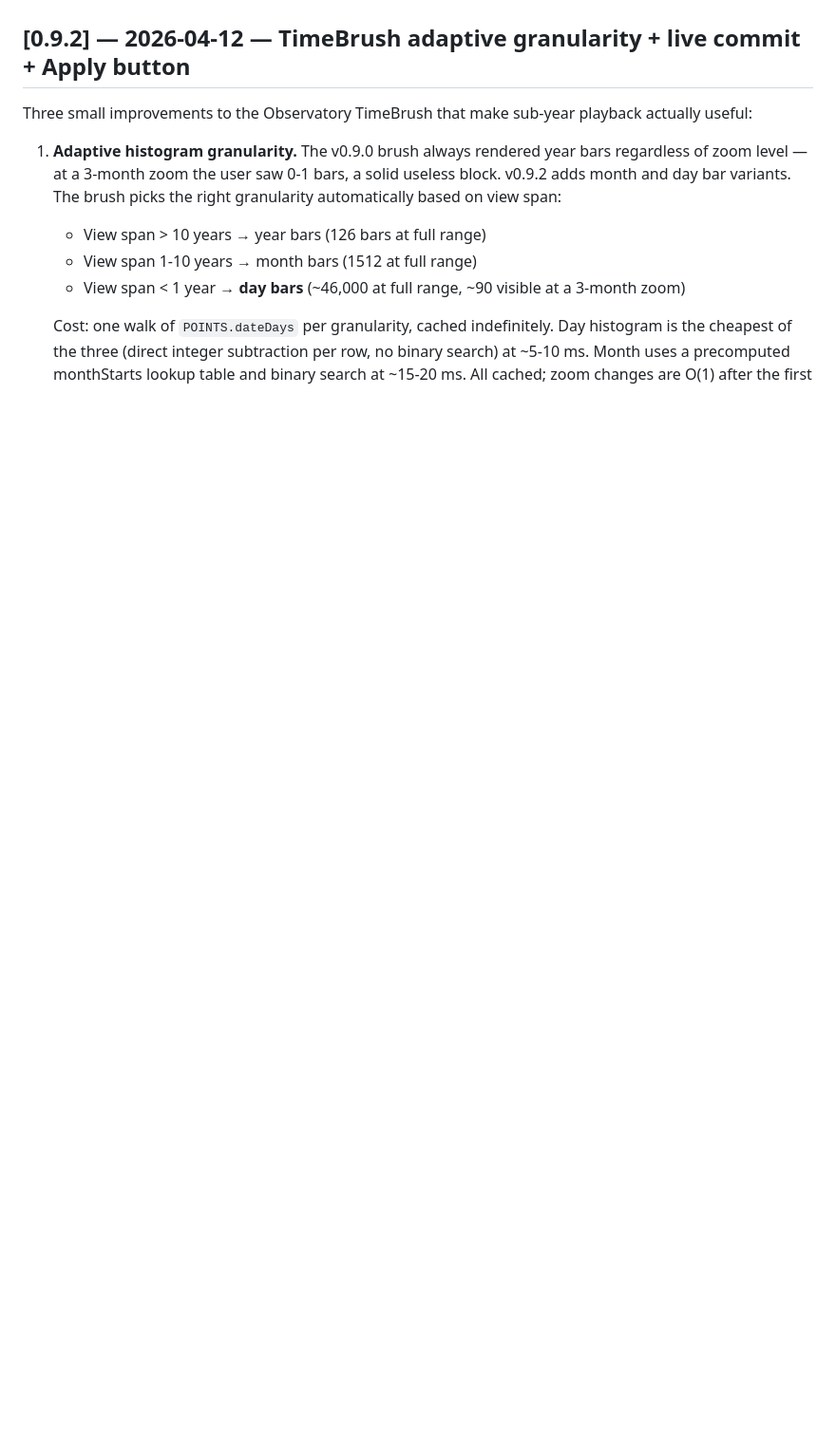
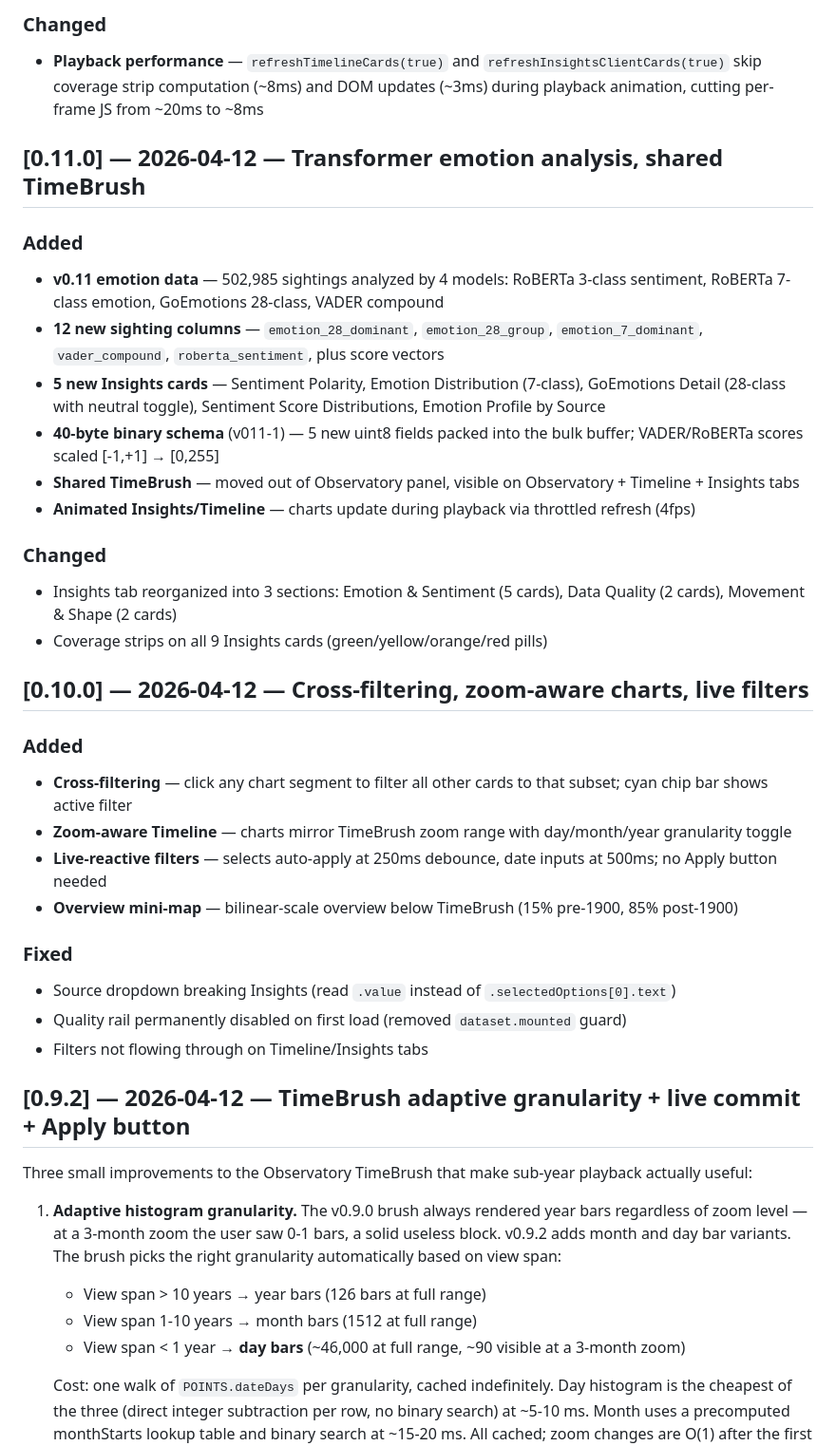
Before and after one commit to UFOSINT/ufosint-explorer, a Markdown page: CHANGELOG.md, the part around one of its changes. Shown at 95% size. GitHub-like rendering; blank space fills up the shorter version.

```diff
--- a/CHANGELOG.md
+++ b/CHANGELOG.md
@@ -19,3 +53,32 @@ Nothing yet.
+### Changed
+- **Playback performance** — `refreshTimelineCards(true)` and `refreshInsightsClientCards(true)` skip coverage strip computation (~8ms) and DOM updates (~3ms) during playback animation, cutting per-frame JS from ~20ms to ~8ms
+
+## [0.11.0] — 2026-04-12 — Transformer emotion analysis, shared TimeBrush
+
+### Added
+- **v0.11 emotion data** — 502,985 sightings analyzed by 4 models: RoBERTa 3-class sentiment, RoBERTa 7-class emotion, GoEmotions 28-class, VADER compound
+- **12 new sighting columns** — `emotion_28_dominant`, `emotion_28_group`, `emotion_7_dominant`, `vader_compound`, `roberta_sentiment`, plus score vectors
+- **5 new Insights cards** — Sentiment Polarity, Emotion Distribution (7-class), GoEmotions Detail (28-class with neutral toggle), Sentiment Score Distributions, Emotion Profile by Source
+- **40-byte binary schema** (v011-1) — 5 new uint8 fields packed into the bulk buffer; VADER/RoBERTa scores scaled [-1,+1] → [0,255]
+- **Shared TimeBrush** — moved out of Observatory panel, visible on Observatory + Timeline + Insights tabs
+- **Animated Insights/Timeline** — charts update during playback via throttled refresh (4fps)
+
+### Changed
+- Insights tab reorganized into 3 sections: Emotion & Sentiment (5 cards), Data Quality (2 cards), Movement & Shape (2 cards)
+- Coverage strips on all 9 Insights cards (green/yellow/orange/red pills)
+
+## [0.10.0] — 2026-04-12 — Cross-filtering, zoom-aware charts, live filters
+
+### Added
+- **Cross-filtering** — click any chart segment to filter all other cards to that subset; cyan chip bar shows active filter
+- **Zoom-aware Timeline** — charts mirror TimeBrush zoom range with day/month/year granularity toggle
+- **Live-reactive filters** — selects auto-apply at 250ms debounce, date inputs at 500ms; no Apply button needed
+- **Overview mini-map** — bilinear-scale overview below TimeBrush (15% pre-1900, 85% post-1900)
+
+### Fixed
+- Source dropdown breaking Insights (read `.value` instead of `.selectedOptions[0].text`)
+- Quality rail permanently disabled on first load (removed `dataset.mounted` guard)
+- Filters not flowing through on Timeline/Insights tabs
 
 ## [0.9.2] — 2026-04-12 — TimeBrush adaptive granularity + live commit + Apply button
 
```
Also changed, not shown: other parts of CHANGELOG.md (+34 -0 lines), docs/ARCHITECTURE.md (+12 -8 lines), docs/TESTING.md (+42 -64 lines).
